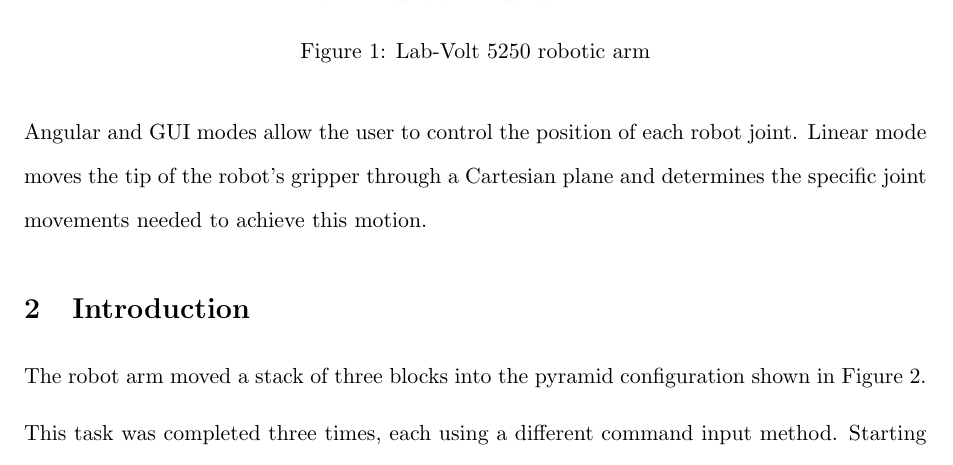
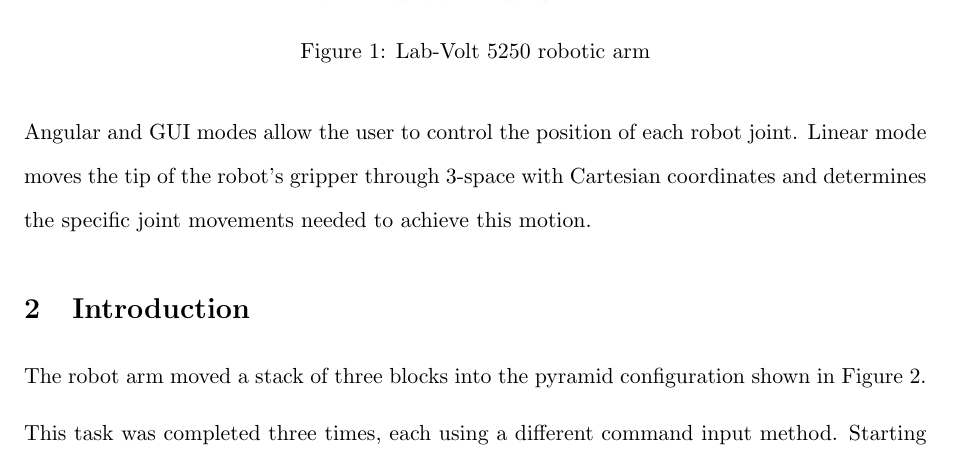
Before and after one commit to trstephen/elec360, a LaTeX document (lab04/elec360_Lab_04.tex, which reads lab04/sections/summary.tex): part of page 2 of 5, cut so that both start at the same text. Compiled offline with pdfLaTeX.

Commit message:
Clarify movement space in linear mode
- It's 3-D space, not 2-D space dingus

```diff
--- a/lab04/sections/summary.tex
+++ b/lab04/sections/summary.tex
@@ -8,4 +8,4 @@ This experiment uses a Lab-Volt 5250 robotic arm (see Figure ~\ref{fig:arm}) to
 \end{figure}
 
 Angular and GUI modes allow the user to control the position of each robot joint.
-Linear mode moves the tip of the robot's gripper through a Cartesian plane and determines the specific joint movements needed to achieve this motion.
+Linear mode moves the tip of the robot's gripper through 3-space with Cartesian coordinates and determines the specific joint movements needed to achieve this motion.
```
Also changed, not shown: lab04/elec360_Lab_04.pdf.
